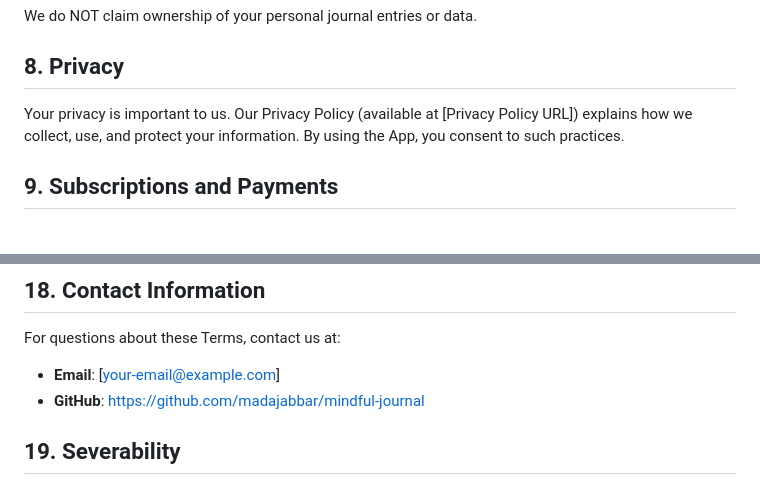
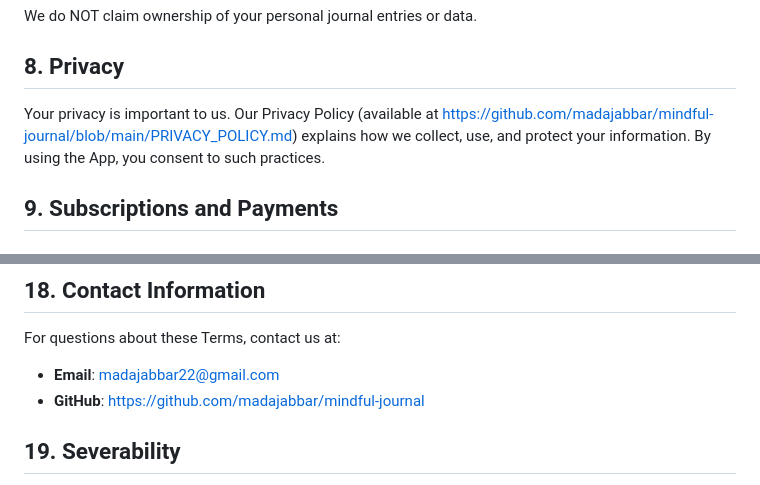
Before and after one commit to madajabbar/mindful-journal, a Markdown page: TERMS_OF_SERVICE.md, 2 parts joined by grey strips. GitHub-like rendering.

Commit message:
Update contact email in Privacy Policy and Terms of Service

```diff
--- a/TERMS_OF_SERVICE.md
+++ b/TERMS_OF_SERVICE.md
@@ -48,7 +48,7 @@ We do NOT claim ownership of your personal journal entries or data.
 
 ## 8. Privacy
 
-Your privacy is important to us. Our Privacy Policy (available at [Privacy Policy URL]) explains how we collect, use, and protect your information. By using the App, you consent to such practices.
+Your privacy is important to us. Our Privacy Policy (available at https://github.com/madajabbar/mindful-journal/blob/main/PRIVACY_POLICY.md) explains how we collect, use, and protect your information. By using the App, you consent to such practices.
 
 ## 9. Subscriptions and Payments
 
@@ -109,7 +109,7 @@ These Terms shall be governed by and construed in accordance with applicable law
 ## 18. Contact Information
 
 For questions about these Terms, contact us at:
-- **Email**: [your-email@example.com]
+- **Email**: madajabbar22@gmail.com
 - **GitHub**: https://github.com/madajabbar/mindful-journal
 
 ## 19. Severability
```
Also changed, not shown: PRIVACY_POLICY.md (+1 -1 lines).
